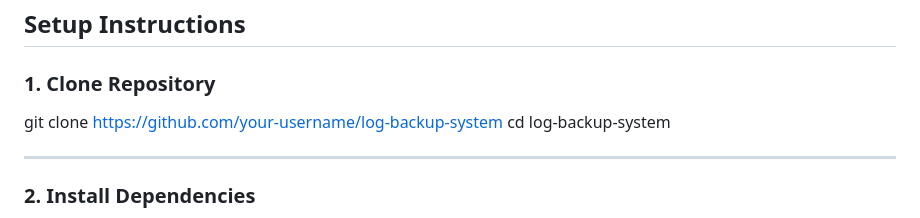
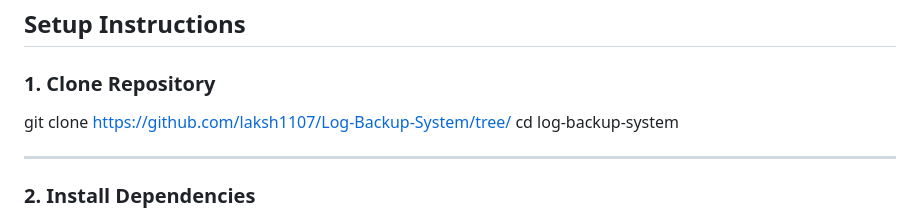
Before and after one commit to laksh1107/Log-Backup-System, a Markdown page: README.md, the part around the change. Rendered like a GitHub page.

```diff
--- a/README.md
+++ b/README.md
@@ -73,7 +73,7 @@ log-backup-system/
 
 ### 1. Clone Repository
 
-git clone https://github.com/your-username/log-backup-system
+git clone https://github.com/laksh1107/Log-Backup-System/tree/
 cd log-backup-system
 
 ---
```
